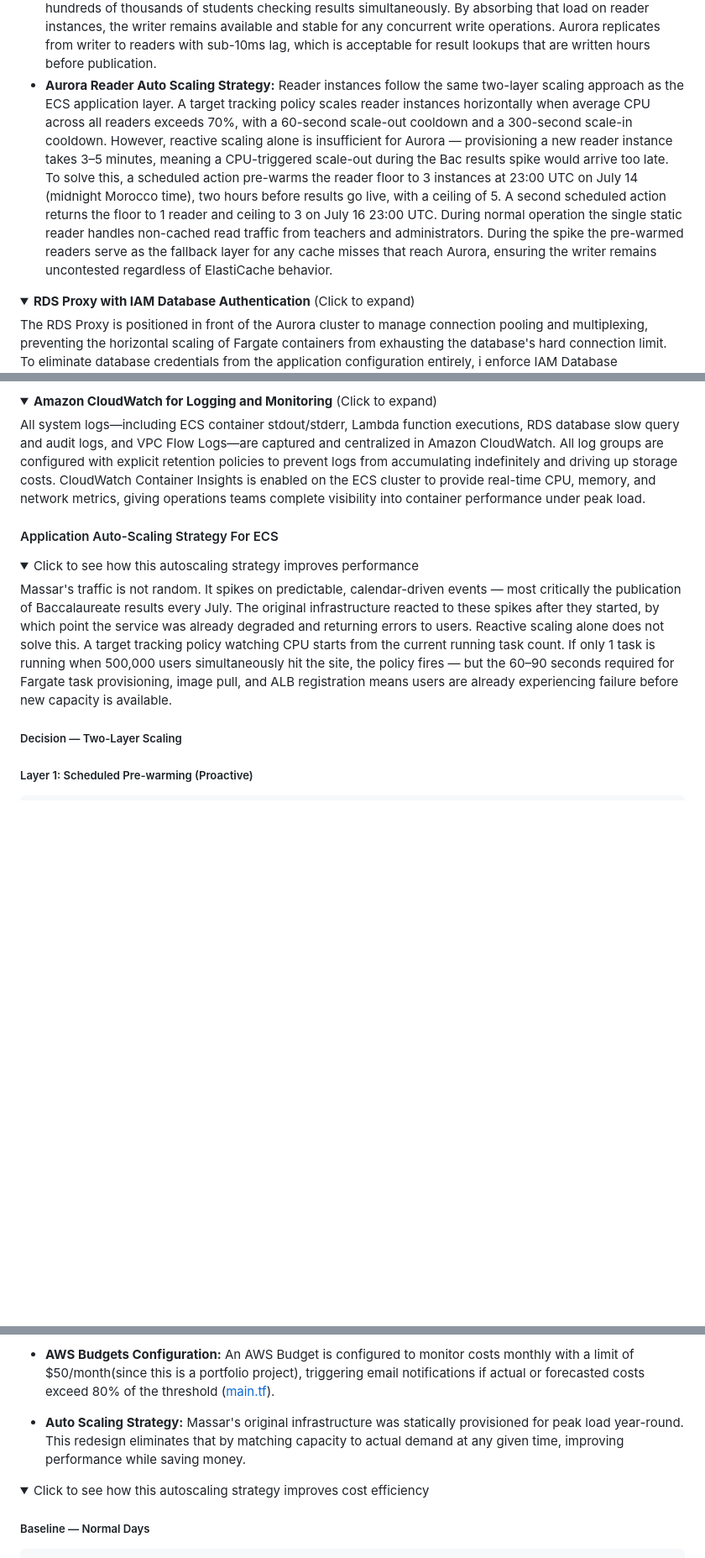
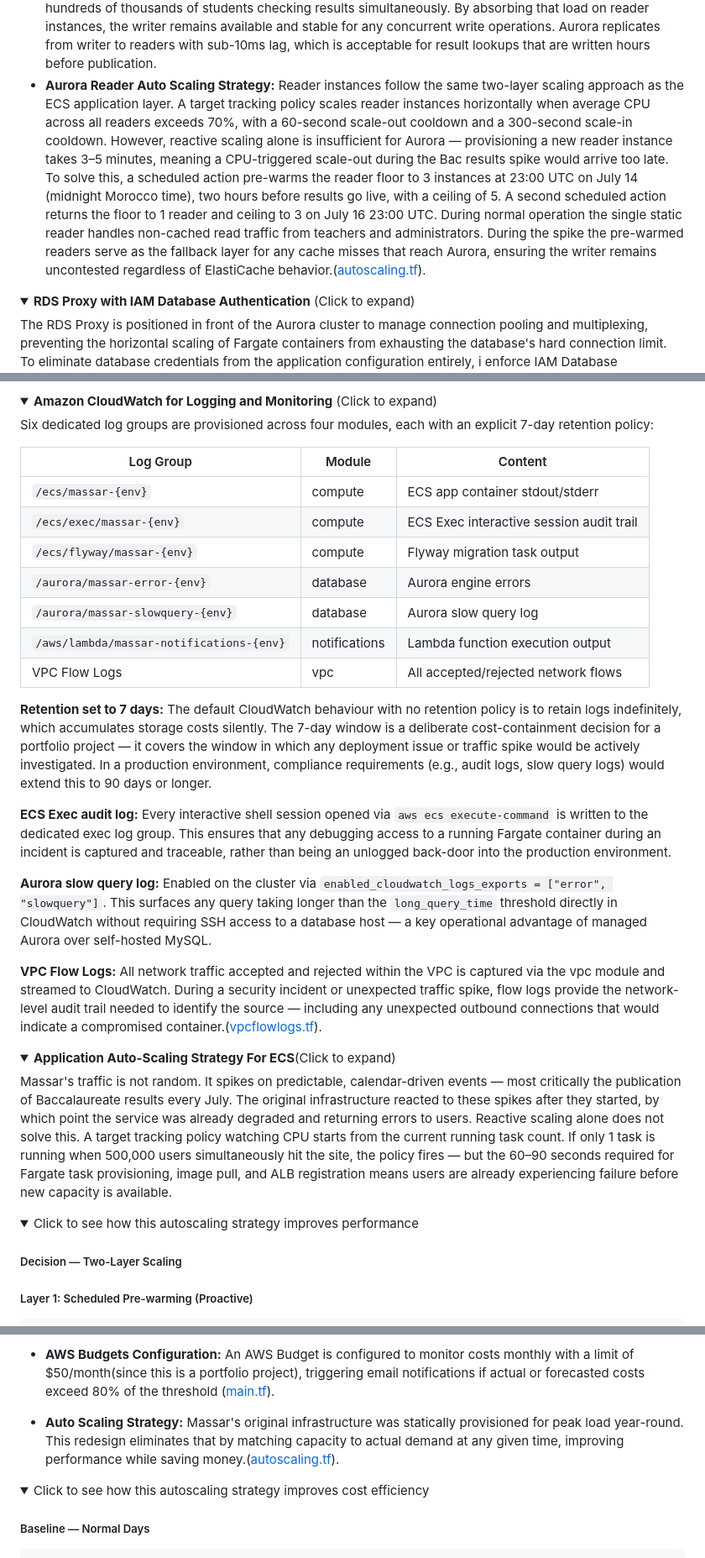
Before and after one commit to aymenelk01/massar-aws-infrastructure, a Markdown page: README.md, 3 parts joined by grey strips. Shown at 84% size. Drawn GitHub-style; folded sections open; blank space fills up the shorter version.

Commit message:
docs: enhance README.md with detailed logging and monitoring strategies for AWS infrastructure

```diff
--- a/README.md
+++ b/README.md
@@ -295,7 +295,7 @@ Amazon ECR was selected over Docker Hub as the container registry for both the a
 - **Why Aurora Over Rds and DynamoDb:** The relational storage engine is built on Amazon Aurora Serverless v2 MySQL. The first decision was to use Aurora over standard RDS MySQL. With standard RDS, you must select and provision a fixed instance type — idling 23 hours a day wastes money, while under-provisioning during the exam release spike causes the exact crash the real Massar system is known for. Aurora Serverless v2 solves this by scaling up within seconds in response to real load rather than requiring a manual instance resize or a scheduled scaling window. The second decision was to use Aurora MySQL over DynamoDB: the deeply relational nature of grade calculations, national coefficients, and branch-subject mappings makes a relational database the only appropriate choice, as DynamoDB's key-value model would require shifting complex JOIN logic into the application layer entirely.
 - **Aurora Serverless v2 Capacity Configuration (ACU):** The cluster is configured with a minimum of 0.5 ACU and a maximum of 64 ACU. The minimum is set to 0.5 rather than 0 to eliminate Aurora cold start latency — a serverless cluster at 0 ACU requires several seconds to resume from pause, which is unacceptable on a platform where a student's first request after a long idle period must return immediately. The maximum caps runaway scaling during unexpected traffic and controls worst-case cost. During the Baccalaureate results window the cluster scales freely within this range in response to real connection load from the RDS Proxy connection pool.
 - **Writer/Reader Instance Separation:** The cluster runs two instance types: a single writer instance that handles all write operations (grade submissions, Flyway DDL migrations) and a dedicated static reader instance that serves all read queries through the RDS Proxy read-only endpoint. Aurora Auto Scaling adds up to 5 reader instances during the Baccalaureate spike. This separation protects the writer from being saturated by read traffic — the dominant load pattern during results publication is pure reads from hundreds of thousands of students checking results simultaneously. By absorbing that load on reader instances, the writer remains available and stable for any concurrent write operations. Aurora replicates from writer to readers with sub-10ms lag, which is acceptable for result lookups that are written hours before publication.
-- **Aurora Reader Auto Scaling Strategy:** Reader instances follow the same two-layer scaling approach as the ECS application layer. A target tracking policy scales reader instances horizontally when average CPU across all readers exceeds 70%, with a 60-second scale-out cooldown and a 300-second scale-in cooldown. However, reactive scaling alone is insufficient for Aurora — provisioning a new reader instance takes 3–5 minutes, meaning a CPU-triggered scale-out during the Bac results spike would arrive too late. To solve this, a scheduled action pre-warms the reader floor to 3 instances at 23:00 UTC on July 14 (midnight Morocco time), two hours before results go live, with a ceiling of 5. A second scheduled action returns the floor to 1 reader and ceiling to 3 on July 16 23:00 UTC. During normal operation the single static reader handles non-cached read traffic from teachers and administrators. During the spike the pre-warmed readers serve as the fallback layer for any cache misses that reach Aurora, ensuring the writer remains uncontested regardless of ElastiCache behavior.
+- **Aurora Reader Auto Scaling Strategy:** Reader instances follow the same two-layer scaling approach as the ECS application layer. A target tracking policy scales reader instances horizontally when average CPU across all readers exceeds 70%, with a 60-second scale-out cooldown and a 300-second scale-in cooldown. However, reactive scaling alone is insufficient for Aurora — provisioning a new reader instance takes 3–5 minutes, meaning a CPU-triggered scale-out during the Bac results spike would arrive too late. To solve this, a scheduled action pre-warms the reader floor to 3 instances at 23:00 UTC on July 14 (midnight Morocco time), two hours before results go live, with a ceiling of 5. A second scheduled action returns the floor to 1 reader and ceiling to 3 on July 16 23:00 UTC. During normal operation the single static reader handles non-cached read traffic from teachers and administrators. During the spike the pre-warmed readers serve as the fallback layer for any cache misses that reach Aurora, ensuring the writer remains uncontested regardless of ElastiCache behavior.([autoscaling.tf](/infra/modules/database/autoscaling.tf)).
 
 </details>
 
@@ -400,18 +400,36 @@ To secure infrastructure state and enable safe team collaboration, the project u
 <details>
 <summary><b>Amazon CloudWatch for Logging and Monitoring</b> (Click to expand)</summary>
 
-All system logs—including ECS container stdout/stderr, Lambda function executions, RDS database slow query and audit logs, and VPC Flow Logs—are captured and centralized in Amazon CloudWatch. All log groups are configured with explicit retention policies to prevent logs from accumulating indefinitely and driving up storage costs. CloudWatch Container Insights is enabled on the ECS cluster to provide real-time CPU, memory, and network metrics, giving operations teams complete visibility into container performance under peak load.
+Six dedicated log groups are provisioned across four modules, each with an explicit 7-day retention policy:
+
+| Log Group | Module | Content |
+|---|---|---|
+| `/ecs/massar-{env}` | compute | ECS app container stdout/stderr |
+| `/ecs/exec/massar-{env}` | compute | ECS Exec interactive session audit trail |
+| `/ecs/flyway/massar-{env}` | compute | Flyway migration task output |
+| `/aurora/massar-error-{env}` | database | Aurora engine errors |
+| `/aurora/massar-slowquery-{env}` | database | Aurora slow query log |
+| `/aws/lambda/massar-notifications-{env}` | notifications | Lambda function execution output |
+| VPC Flow Logs | vpc | All accepted/rejected network flows |
+
+**Retention set to 7 days:** The default CloudWatch behaviour with no retention policy is to retain logs indefinitely, which accumulates storage costs silently. The 7-day window is a deliberate cost-containment decision for a portfolio project — it covers the window in which any deployment issue or traffic spike would be actively investigated. In a production environment, compliance requirements (e.g., audit logs, slow query logs) would extend this to 90 days or longer.
+
+**ECS Exec audit log:** Every interactive shell session opened via `aws ecs execute-command` is written to the dedicated exec log group. This ensures that any debugging access to a running Fargate container during an incident is captured and traceable, rather than being an unlogged back-door into the production environment.
+
+**Aurora slow query log:** Enabled on the cluster via `enabled_cloudwatch_logs_exports = ["error", "slowquery"]`. This surfaces any query taking longer than the `long_query_time` threshold directly in CloudWatch without requiring SSH access to a database host — a key operational advantage of managed Aurora over self-hosted MySQL.
+
+**VPC Flow Logs:** All network traffic accepted and rejected within the VPC is captured via the vpc module and streamed to CloudWatch. During a security incident or unexpected traffic spike, flow logs provide the network-level audit trail needed to identify the source — including any unexpected outbound connections that would indicate a compromised container.([vpcflowlogs.tf](/infra/modules/vpc/vpcflowlogs.tf)).
 
 </details>
 
-#### Application Auto-Scaling Strategy For ECS
+<details>
+<summary><b>Application Auto-Scaling Strategy For ECS</b>(Click to expand)</summary>
+Massar's traffic is not random. It spikes on predictable, calendar-driven events — most critically the publication of Baccalaureate results every July. The original infrastructure reacted to these spikes after they started, by which point the service was already degraded and returning errors to users.
+Reactive scaling alone does not solve this. A target tracking policy watching CPU starts from the current running task count. If only 1 task is running when 500,000 users simultaneously hit the site, the policy fires — but the 60–90 seconds required for Fargate task provisioning, image pull, and ALB registration means users are already experiencing failure before new capacity is available.
+</details>
 
 <details>
 <summary>Click to see how this autoscaling strategy improves performance</summary>
-
-Massar's traffic is not random. It spikes on predictable, calendar-driven events — most critically the publication of Baccalaureate results every July. The original infrastructure reacted to these spikes after they started, by which point the service was already degraded and returning errors to users.
-Reactive scaling alone does not solve this. A target tracking policy watching CPU starts from the current running task count. If only 1 task is running when 500,000 users simultaneously hit the site, the policy fires — but the 60–90 seconds required for Fargate task provisioning, image pull, and ALB registration means users are already experiencing failure before new capacity is available.
-
 
 ##### Decision — Two-Layer Scaling
 
@@ -547,7 +565,7 @@ Considered for cost optimization. Rejected because ECS target tracking cannot sc
 - **S3 Tiered Lifecycle Management:** Both the documents and logs S3 buckets use automated lifecycle configurations to minimize storage fees. The documents bucket transitions PDF diplomas to `STANDARD_IA` (Infrequent Access) after 90 days, archives them to `GLACIER` after 365 days, and deletes non-current versions after 30 days. The logs bucket transitions access logs to `STANDARD_IA` after 30 days, to `GLACIER` after 90 days, and permanently deletes them after 365 days, significantly reducing S3 storage costs.([s3logs.tf](/infra/modules/storage/s3logs.tf))([s3documents.tf](/infra/modules/storage/s3documents.tf)).
 - **AWS Budgets Configuration:** An AWS Budget is configured to monitor costs monthly with a limit of $50/month(since this is a portfolio project), triggering email notifications if actual or forecasted costs exceed 80% of the threshold ([main.tf](budget/main.tf)).
 
-- **Auto Scaling Strategy:** Massar's original infrastructure was statically provisioned for peak load year-round. This redesign eliminates that by matching capacity to actual demand at any given time, improving performance while saving money.
+- **Auto Scaling Strategy:** Massar's original infrastructure was statically provisioned for peak load year-round. This redesign eliminates that by matching capacity to actual demand at any given time, improving performance while saving money.([autoscaling.tf](/infra/modules/compute/autoscaling.tf)).
 
 <details>
 <summary>Click to see how this autoscaling strategy improves cost efficiency</summary>
```
